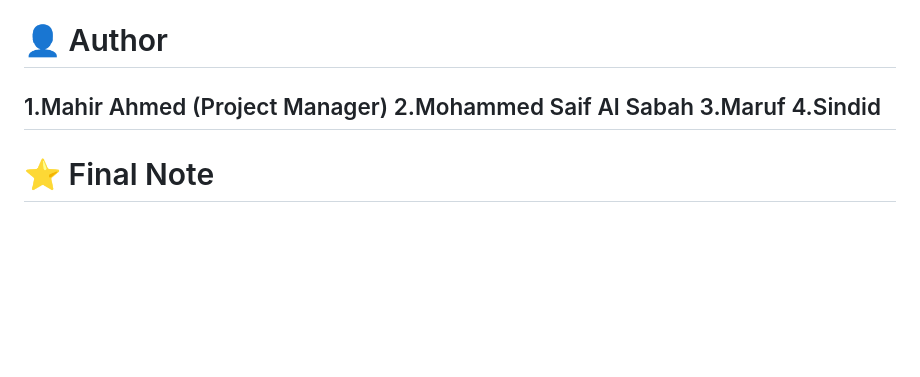
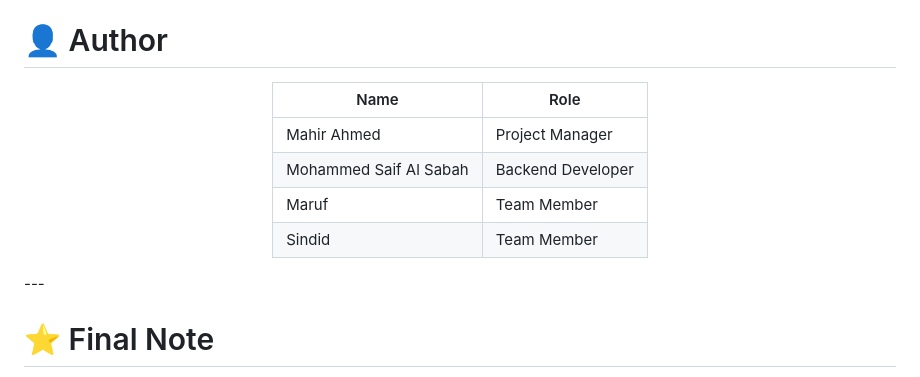
Before and after one commit to Static-Code-Analyzer-App-Foundation/static-code-analyzer-app, a Markdown page: README.md, the part around the change. Drawn GitHub-style; blank space fills up the shorter version.

Commit message:
Update author section format in README.md

```diff
--- a/README.md
+++ b/README.md
@@ -497,11 +497,18 @@ You may add your preferred license here.
 
 # 👤 Author
 
-1.Mahir Ahmed (Project Manager)
-2.Mohammed Saif Al Sabah
-3.Maruf
-4.Sindid
+<div align="center">
+
+| Name | Role |
+|------|------|
+| Mahir Ahmed | Project Manager |
+| Mohammed Saif Al Sabah | Backend Developer |
+| Maruf | Team Member |
+| Sindid | Team Member |
+
+</div>
 ---
+
 
 
 # ⭐ Final Note
```
